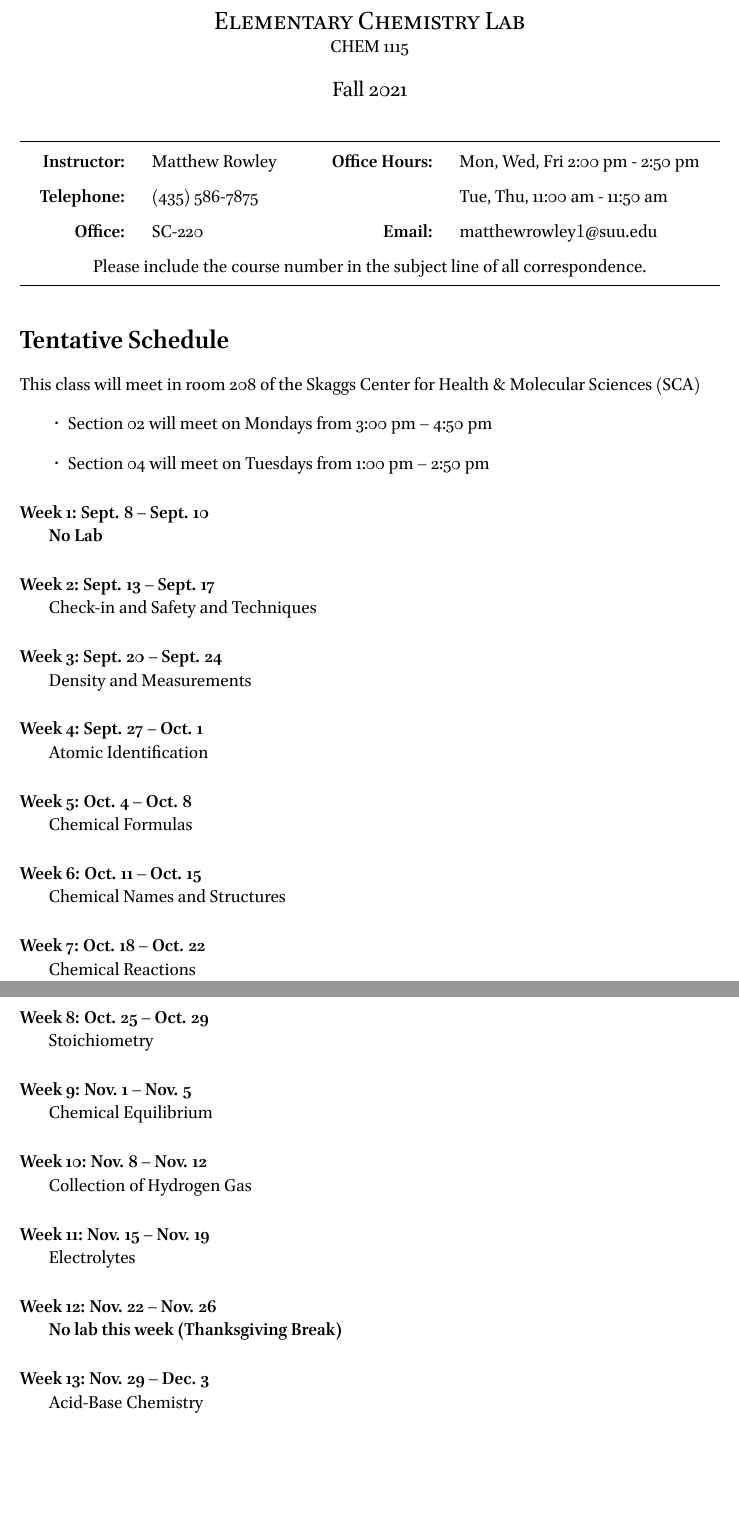
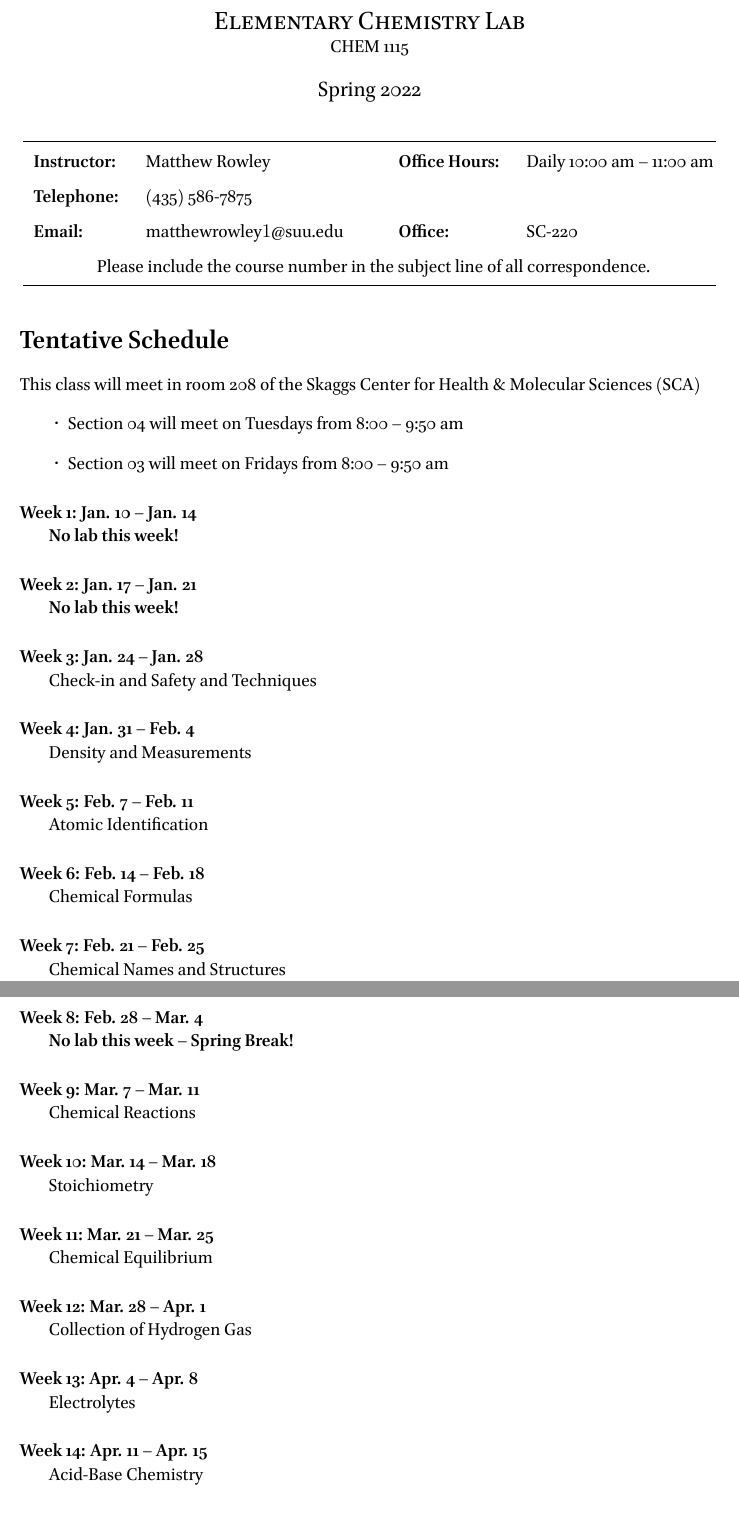
Before and after one commit to RowleyLab/1115, a LaTeX document (Syllabus/Chem_1115_Schedule.tex): two parts of pages 1 and 2 of 2, joined at a grey line, cut so that both start at the same text, the shorter picture padded with empty space. The pictures show the PDF file Syllabus/Chem_1115_Schedule.pdf that the author committed with the source.

Commit message:
update syllabus for spring 2022

```diff
--- a/Syllabus/Chem_1115_Schedule.tex
+++ b/Syllabus/Chem_1115_Schedule.tex
@@ -7,4 +7,5 @@
 
 	CHEM 1115
 \end{center}
+
 \begin{center}
@@ -12,75 +13,79 @@
 \end{center}
 \begin{center}
-	\rule{\textwidth}{0.4pt}
-	\begin{tabular}{rlcrl}
-		\textbf{Instructor:} & Matthew Rowley & & \textbf{Office Hours:} & Mon, Wed, Fri 2:00 pm - 2:50 pm \\
-		\textbf{Telephone:} & (435) 586-7875 & & & Tue, Thu, 11:00 am - 11:50 am\\
-		\textbf{Office:} & SC-220 & & \textbf{Email:} & matthewrowley$1$@suu.edu\\
+	\rule{0.99\textwidth}{0.4pt}
+	\begin{tabular}{llcll}
+		\textbf{Instructor:} & Matthew Rowley & & \textbf{Office Hours:} & Daily 10:00 am -- 11:00 am \\
+		\textbf{Telephone:} & (435) 586-7875 & & & \\
+		\textbf{Email:} & matthewrowley$1$@suu.edu  & & \textbf{Office:} & SC-220\\
 		\multicolumn{5}{c}{Please include the course number in the subject line of all correspondence.}
 	\end{tabular}
-	\rule{\textwidth}{0.4pt}
+	\rule{0.99\textwidth}{0.4pt}
 \end{center}
 
 \section*{Tentative Schedule}
 This class will meet in room 208 of the Skaggs Center for Health \& Molecular Sciences (SCA)
 \begin{itemize}
-	\item Section 02 will meet on Mondays from 3:00 pm – 4:50 pm
-	\item Section 04 will meet on Tuesdays from 1:00 pm – 2:50 pm
+	\item Section 04 will meet on Tuesdays from 8:00 – 9:50 am
+	\item Section 03 will meet on Fridays from 8:00 – 9:50 am
 \end{itemize}
 
-\paragraph*{Week 1: Sept. 8 -- Sept. 10}~
+\paragraph{Week 1: Jan. 10 -- Jan. 14}~
 
-\textbf{No Lab}
+\textbf{No lab this week!}
 
-\paragraph{Week 2: Sept. 13 -- Sept. 17}~
+\paragraph{Week 2: Jan. 17 -- Jan. 21}~
+
+\textbf{No lab this week!}
+
+\paragraph{Week 3: Jan. 24 -- Jan. 28}~
 
 Check-in and Safety and Techniques
 
-\paragraph{Week 3: Sept. 20 -- Sept. 24}~
+\paragraph{Week 4: Jan. 31 -- Feb. 4}~
 
 Density and Measurements
 
-\paragraph{Week 4: Sept. 27 -- Oct. 1}~
+\paragraph{Week 5: Feb. 7 -- Feb. 11}~
 
 Atomic Identification
 
-\paragraph{Week 5: Oct. 4 -- Oct. 8}~
+\paragraph{Week 6: Feb. 14 -- Feb. 18}~
 
 Chemical Formulas
 
-\paragraph{Week 6: Oct. 11 -- Oct. 15}~
+\paragraph{Week 7: Feb. 21 -- Feb. 25}~
 
 Chemical Names and Structures
 
-\paragraph{Week 7: Oct. 18 -- Oct. 22}~
+\paragraph{Week 8: Feb. 28 -- Mar. 4}~
+
+\textbf{No lab this week -- Spring Break!}
+
+\paragraph{Week 9: Mar. 7 -- Mar. 11}~
 
 Chemical Reactions
 
-\paragraph{Week 8: Oct. 25 -- Oct. 29}~
+\paragraph{Week 10: Mar. 14 -- Mar. 18}~
 
 Stoichiometry
 
-\paragraph{Week 9: Nov. 1 -- Nov. 5}~
+\paragraph{Week 11: Mar. 21 -- Mar. 25}~
 
 Chemical Equilibrium
 
-\paragraph{Week 10: Nov. 8 -- Nov. 12}~
+\paragraph{Week 12: Mar. 28 -- Apr. 1}~
 
 Collection of Hydrogen Gas
 
-\paragraph{Week 11: Nov. 15 -- Nov. 19}~
+\paragraph{Week 13: Apr. 4 -- Apr. 8}~
 
 Electrolytes
 
-\paragraph{Week 12: Nov. 22 -- Nov. 26}~
-
-\textbf{No lab this week (Thanksgiving Break)}
-
-\paragraph{Week 13: Nov. 29 -- Dec. 3}~
+\paragraph{Week 14: Apr. 11 -- Apr. 15}~
 
 Acid-Base Chemistry
 
-\paragraph{Week 14: Dec. 6 -- Dec. 10}~
+\paragraph{Week 15: Apr. 18 -- Apr. 22}~
 
 Lab Checkout and \textbf{Final Exam} (More details about the final will come)
 
```
Also changed, not shown: Syllabus/Chem_1115_Syllabus.tex (+34 -31 lines), Syllabus/Chem_1115_Schedule.pdf, Syllabus/Chem_1115_Syllabus.pdf, Syllabus/Chem_1115_Schedule.tex (4 more changed lines), 1 other file.
